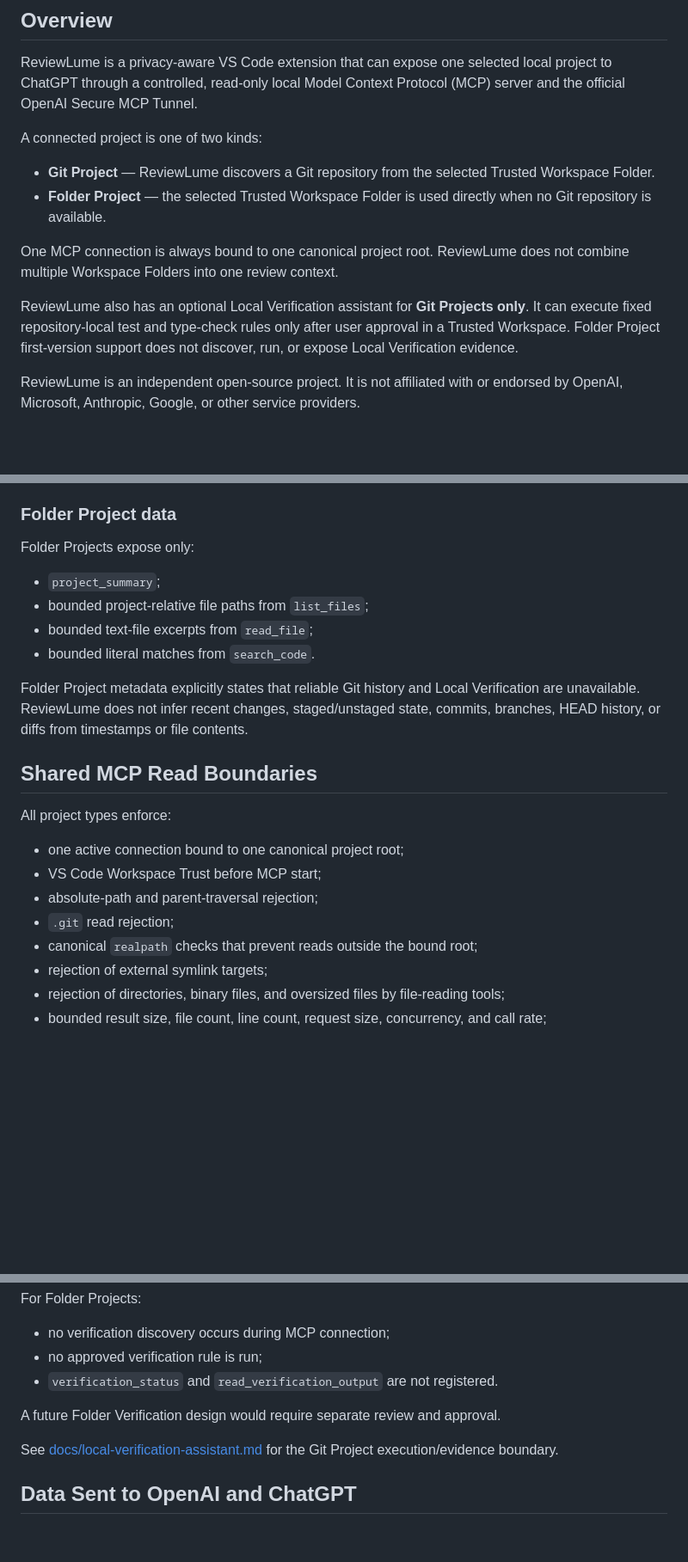
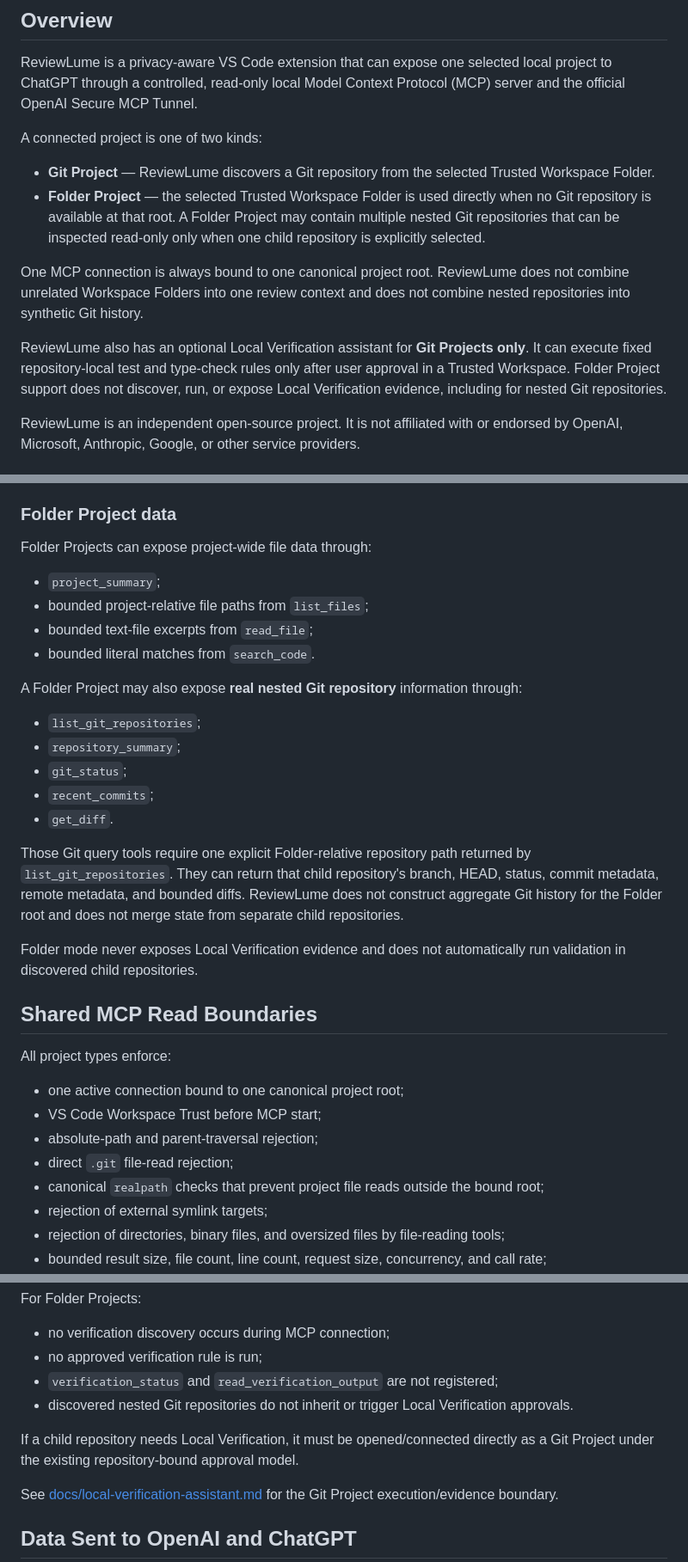
Before and after one commit to cheng-corex/ReviewLume, a Markdown page: PRIVACY.md, 3 parts joined by grey strips. Shown at 86% size. Rendered like a GitHub page; blank space fills up the shorter version.

Commit message:
docs: clarify Folder nested Git privacy boundary

```diff
--- a/PRIVACY.md
+++ b/PRIVACY.md
@@ -9,11 +9,11 @@ ReviewLume is a privacy-aware VS Code extension that can expose one selected loc
 A connected project is one of two kinds:
 
 - **Git Project** — ReviewLume discovers a Git repository from the selected Trusted Workspace Folder.
-- **Folder Project** — the selected Trusted Workspace Folder is used directly when no Git repository is available.
+- **Folder Project** — the selected Trusted Workspace Folder is used directly when no Git repository is available at that root. A Folder Project may contain multiple nested Git repositories that can be inspected read-only only when one child repository is explicitly selected.
 
-One MCP connection is always bound to one canonical project root. ReviewLume does not combine multiple Workspace Folders into one review context.
+One MCP connection is always bound to one canonical project root. ReviewLume does not combine unrelated Workspace Folders into one review context and does not combine nested repositories into synthetic Git history.
 
-ReviewLume also has an optional Local Verification assistant for **Git Projects only**. It can execute fixed repository-local test and type-check rules only after user approval in a Trusted Workspace. Folder Project first-version support does not discover, run, or expose Local Verification evidence.
+ReviewLume also has an optional Local Verification assistant for **Git Projects only**. It can execute fixed repository-local test and type-check rules only after user approval in a Trusted Workspace. Folder Project support does not discover, run, or expose Local Verification evidence, including for nested Git repositories.
 
 ReviewLume is an independent open-source project. It is not affiliated with or endorsed by OpenAI, Microsoft, Anthropic, Google, or other service providers.
 
@@ -72,14 +72,24 @@ Depending on the tool call, Git Project data can include:
 
 ### Folder Project data
 
-Folder Projects expose only:
+Folder Projects can expose project-wide file data through:
 
 - `project_summary`;
 - bounded project-relative file paths from `list_files`;
 - bounded text-file excerpts from `read_file`;
 - bounded literal matches from `search_code`.
 
-Folder Project metadata explicitly states that reliable Git history and Local Verification are unavailable. ReviewLume does not infer recent changes, staged/unstaged state, commits, branches, HEAD history, or diffs from timestamps or file contents.
+A Folder Project may also expose **real nested Git repository** information through:
+
+- `list_git_repositories`;
+- `repository_summary`;
+- `git_status`;
+- `recent_commits`;
+- `get_diff`.
+
+Those Git query tools require one explicit Folder-relative repository path returned by `list_git_repositories`. They can return that child repository's branch, HEAD, status, commit metadata, remote metadata, and bounded diffs. ReviewLume does not construct aggregate Git history for the Folder root and does not merge state from separate child repositories.
+
+Folder mode never exposes Local Verification evidence and does not automatically run validation in discovered child repositories.
 
 ## Shared MCP Read Boundaries
 
@@ -88,8 +98,8 @@ All project types enforce:
 - one active connection bound to one canonical project root;
 - VS Code Workspace Trust before MCP start;
 - absolute-path and parent-traversal rejection;
-- `.git` read rejection;
-- canonical `realpath` checks that prevent reads outside the bound root;
+- direct `.git` file-read rejection;
+- canonical `realpath` checks that prevent project file reads outside the bound root;
 - rejection of external symlink targets;
 - rejection of directories, binary files, and oversized files by file-reading tools;
 - bounded result size, file count, line count, request size, concurrency, and call rate;
@@ -158,9 +176,10 @@ For Folder Projects:
 
 - no verification discovery occurs during MCP connection;
 - no approved verification rule is run;
-- `verification_status` and `read_verification_output` are not registered.
+- `verification_status` and `read_verification_output` are not registered;
+- discovered nested Git repositories do not inherit or trigger Local Verification approvals.
 
-A future Folder Verification design would require separate review and approval.
+If a child repository needs Local Verification, it must be opened/connected directly as a Git Project under the existing repository-bound approval model.
 
 See [docs/local-verification-assistant.md](docs/local-verification-assistant.md) for the Git Project execution/evidence boundary.
 
```
Also changed, not shown: other parts of PRIVACY.md (+14 -5 lines).
